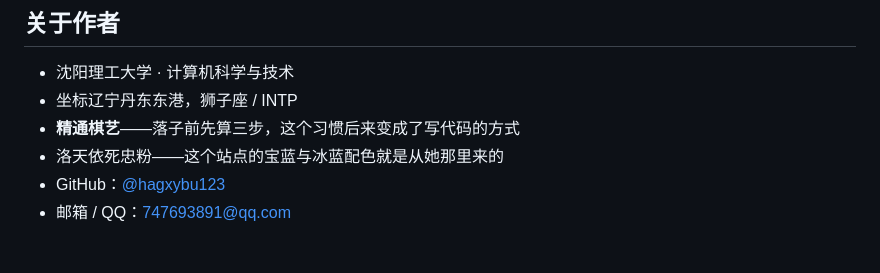
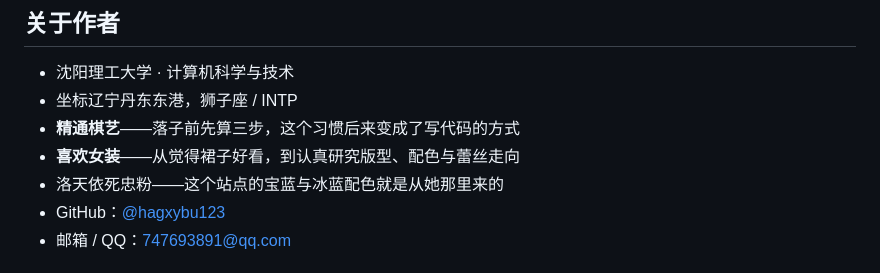
Before and after one commit to hagxybu123/hagxybu123.github.io, a Markdown page: README.md, the part around the change. GitHub-like rendering.

Commit message:
docs: README 作者信息补充「喜欢女装」

```diff
--- a/README.md
+++ b/README.md
@@ -62,6 +62,7 @@ python -m http.server 8000
 - 沈阳理工大学 · 计算机科学与技术
 - 坐标辽宁丹东东港，狮子座 / INTP
 - **精通棋艺**——落子前先算三步，这个习惯后来变成了写代码的方式
+- **喜欢女装**——从觉得裙子好看，到认真研究版型、配色与蕾丝走向
 - 洛天依死忠粉——这个站点的宝蓝与冰蓝配色就是从她那里来的
 - GitHub：[@hagxybu123](https://github.com/hagxybu123)
 - 邮箱 / QQ：747693891@qq.com
```
